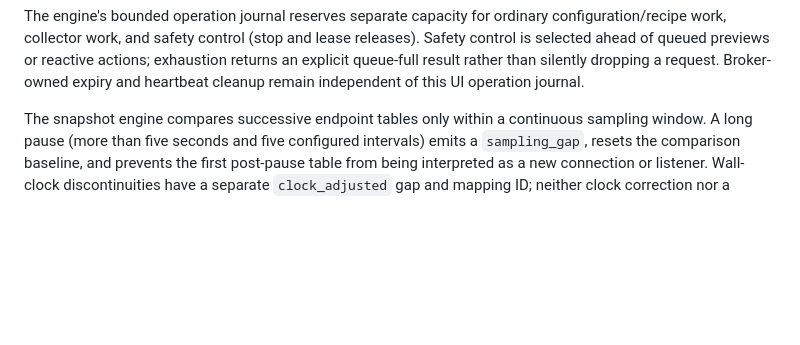
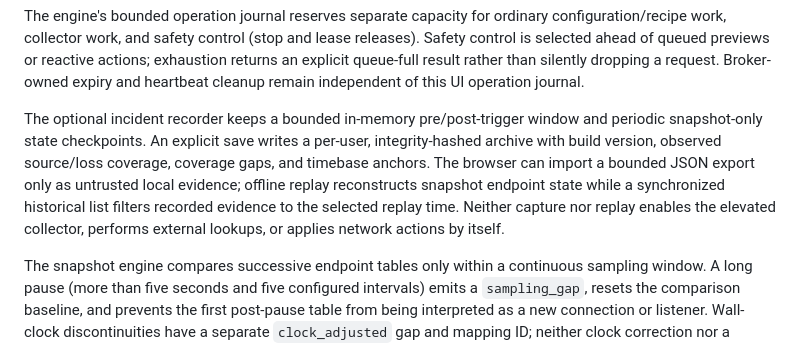
Before and after one commit to Sean-Khorasani/WinSys, a Markdown page: docs/architecture.md, the part around the change. Rendered like a GitHub page; blank space fills up the shorter version.

Commit message:
Add docs/architecture.md: Document incident archive and replay boundaries

```diff
--- a/docs/architecture.md
+++ b/docs/architecture.md
@@ -29,6 +29,8 @@ The optional per-user engine owns snapshot sampling, Passive recipe evaluation,
 Engine IPC is local-only and rejects remote named-pipe clients. The server checks the connecting process identity after reading a bounded first frame, then requires a fresh per-connection challenge before dispatching a versioned request. Frames are limited to 256 KiB and partial reads have a deadline; malformed greetings, lengths, and challenges are disconnected without dispatch. `tools/webui-e2e/engine-ipc-check.ps1` exercises machine-name remote rejection plus wrong-version, oversized, mismatched-challenge, and truncated-frame cases against an already-running engine and verifies it remains responsive; run it with `powershell -NoProfile -File tools/webui-e2e/engine-ipc-check.ps1`. For a distinct Windows identity, run `tools/webui-e2e/engine-ipc-foreign-client-check.ps1` from another SID or logon session with the owner SID and session; it passes only when access is denied or the server closes before issuing its challenge.
 
 The engine's bounded operation journal reserves separate capacity for ordinary configuration/recipe work, collector work, and safety control (stop and lease releases). Safety control is selected ahead of queued previews or reactive actions; exhaustion returns an explicit queue-full result rather than silently dropping a request. Broker-owned expiry and heartbeat cleanup remain independent of this UI operation journal.
+
+The optional incident recorder keeps a bounded in-memory pre/post-trigger window and periodic snapshot-only state checkpoints. An explicit save writes a per-user, integrity-hashed archive with build version, observed source/loss coverage, coverage gaps, and timebase anchors. The browser can import a bounded JSON export only as untrusted local evidence; offline replay reconstructs snapshot endpoint state while a synchronized historical list filters recorded evidence to the selected replay time. Neither capture nor replay enables the elevated collector, performs external lookups, or applies network actions by itself.
 
 The snapshot engine compares successive endpoint tables only within a continuous sampling window. A long pause (more than five seconds and five configured intervals) emits a `sampling_gap`, resets the comparison baseline, and prevents the first post-pause table from being interpreted as a new connection or listener. Wall-clock discontinuities have a separate `clock_adjusted` gap and mapping ID; neither clock correction nor a sleep/resume gap rewrites prior event order.
 
```
